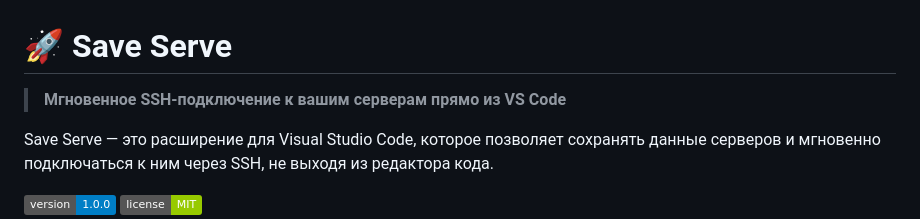
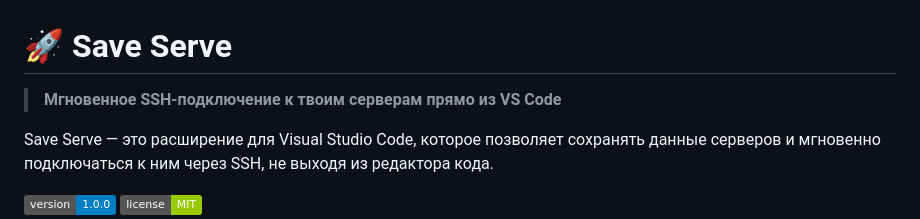
Before and after one commit to kianurivzzz/save-serve, a Markdown page: README.md, the part around the change. Drawn GitHub-style; badges without logos.

```diff
--- a/README.md
+++ b/README.md
@@ -1,6 +1,6 @@
 # 🚀 Save Serve
 
-> **Мгновенное SSH-подключение к вашим серверам прямо из VS Code**
+> **Мгновенное SSH-подключение к твоим серверам прямо из VS Code**
 
 Save Serve — это расширение для Visual Studio Code, которое позволяет сохранять данные серверов и мгновенно подключаться к ним через SSH, не выходя из редактора кода.
 
```
